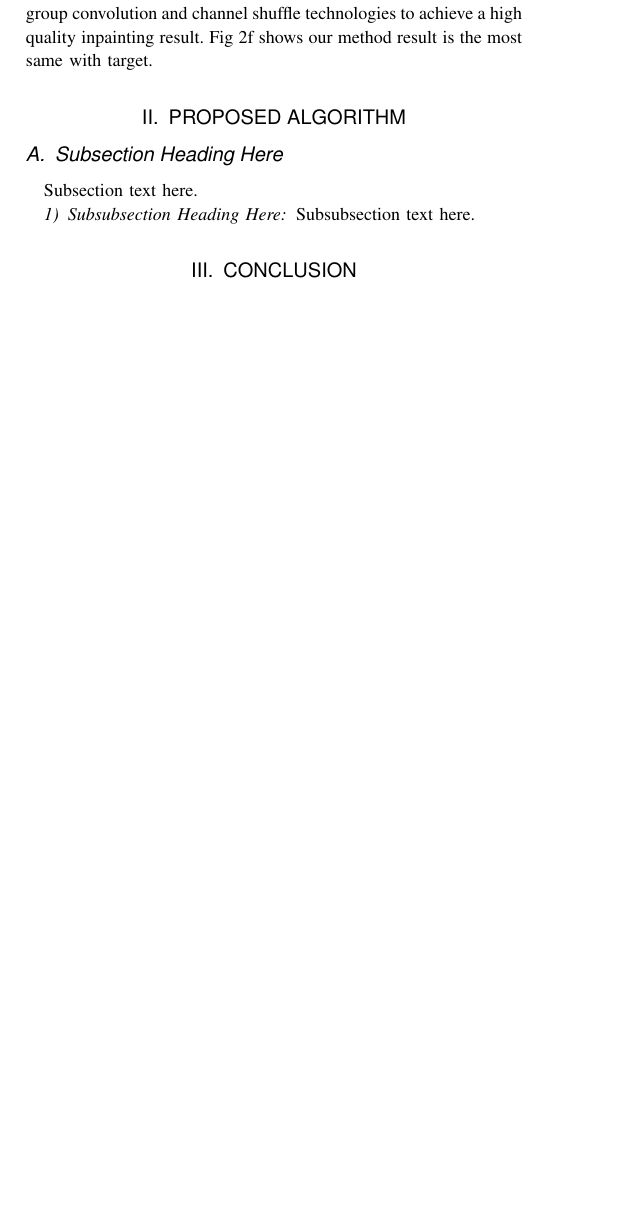
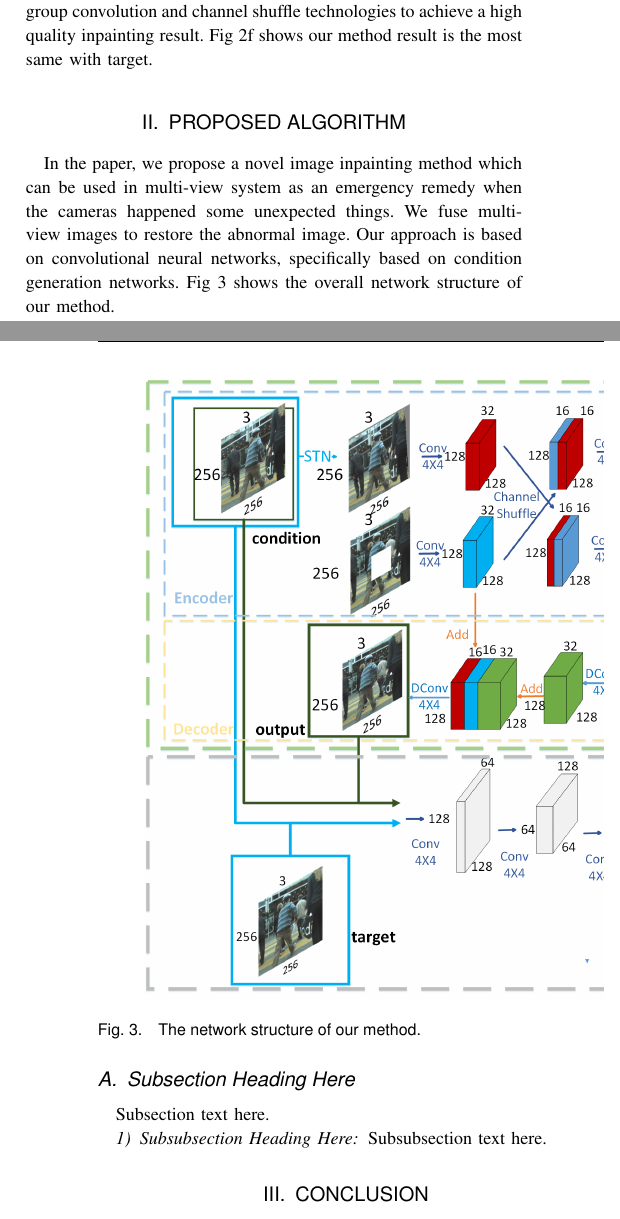
Before and after one commit to Frizy-up/myPaper-Inpainting, a LaTeX paper (IEEE_lsens-frizy/Multi-view Scene Image Inpainting Based on Conditional Generative Adversarial Networks.tex): part of one column of page 2 of 3 before the commit and two parts of the columns of pages 2 and 3 of 4 after it, the two joined at a grey line, cut so that both start at the same text, the shorter picture padded with empty space. Compiled offline with pdfLaTeX; a missing font is replaced by an installed copy or a similar font; a LaTeX package or settings file that is missing is left out.

Commit message:
II: add structure 1

```diff
--- a/IEEE_lsens-frizy/Multi-view Scene Image Inpainting Based on Conditional Generative Adversarial Networks.tex
+++ b/IEEE_lsens-frizy/Multi-view Scene Image Inpainting Based on Conditional Generative Adversarial Networks.tex
@@ -483,6 +483,15 @@ In this paper, we proposed a novel image inpainting method, which can be used in
 
 \section{Proposed Algorithm}
 
+In the paper, we propose a novel image inpainting method which can be used in multi-view system as an emergency remedy when the cameras happened some unexpected things. We fuse multi-view images to restore the abnormal image. Our approach is based on convolutional neural networks, specifically based on condition generation networks. Fig \ref{fig:networkStruct} shows the overall network structure of our method.
+\begin{figure*}[!t]
+\centering
+\includegraphics[width=6.5in]{networkStruct}
+\caption{The network structure of our method.}
+\label{fig:networkStruct}
+\end{figure*}
+
+
 \subsection{Subsection Heading Here}
 Subsection text here.
 
```
Also changed, not shown: IEEE_lsens-frizy/Multi-view Scene Image Inpainting Based on Conditional Generative Adversarial Networks.pdf, IEEE_lsens-frizy/networkStruct.png (added), 3 other files.
